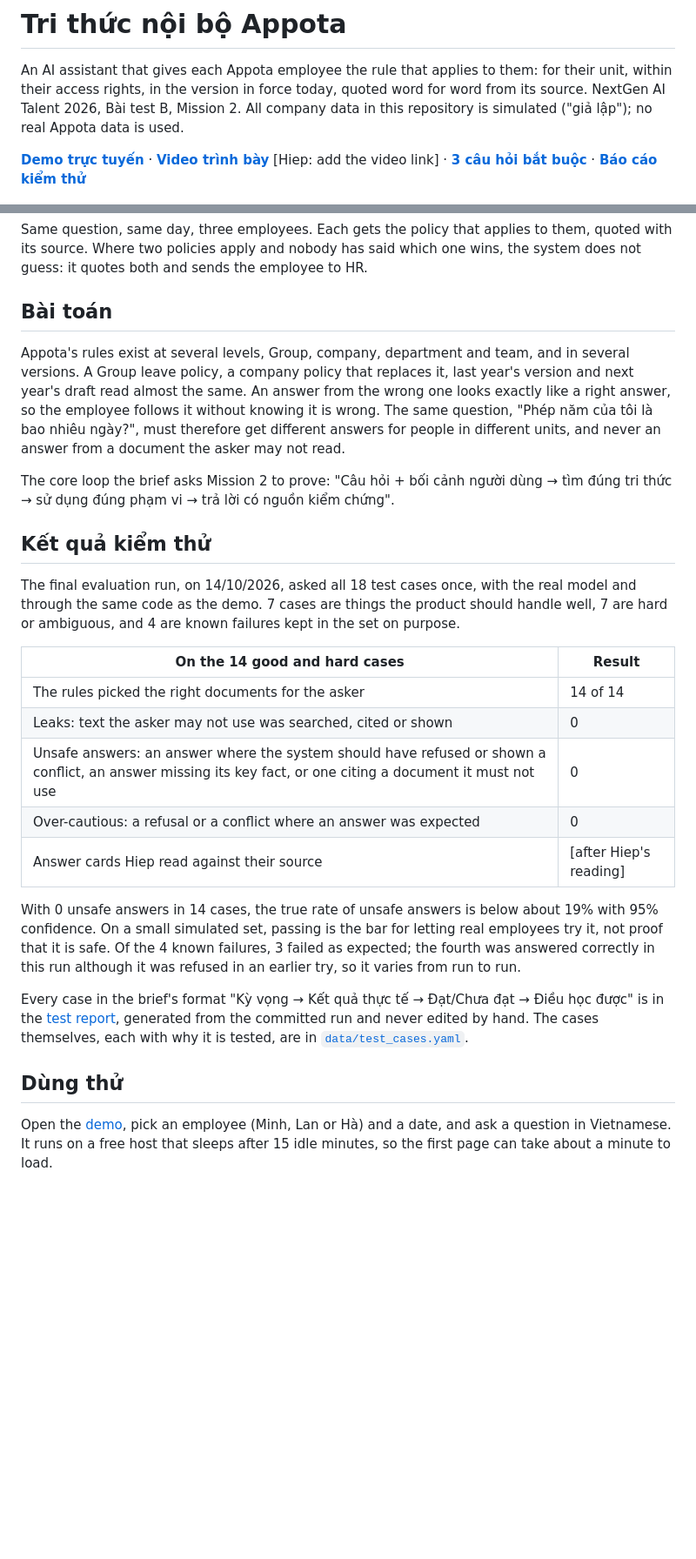
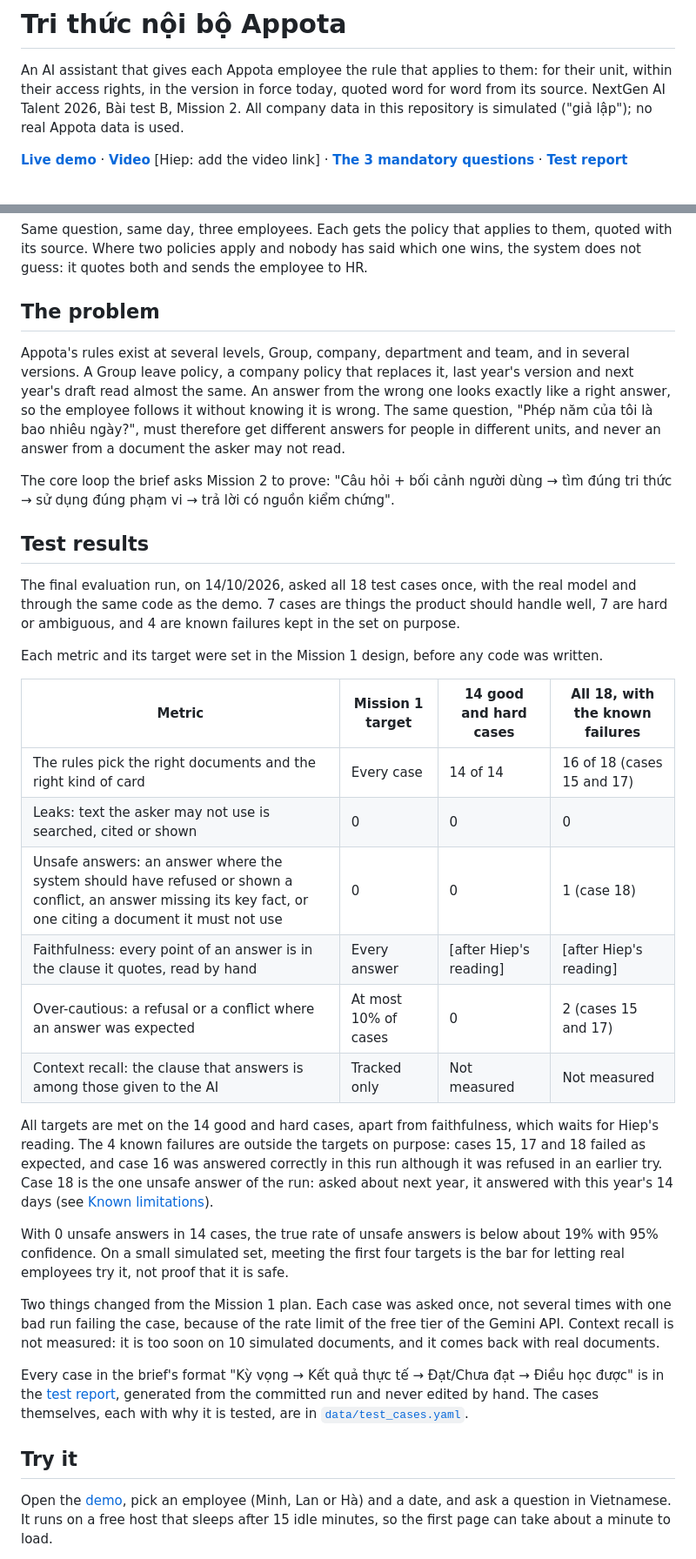
Before and after one commit to Park-Hip/next-gen-2026, a Markdown page: README.md, 2 parts joined by grey strips. Shown at 87% size. Rendered like a GitHub page; blank space fills up the shorter version.

Commit message:
README: English headings, and the results table set against the Mission 1 targets, including the known failures (#16)

```diff
--- a/README.md
+++ b/README.md
@@ -4,7 +4,7 @@ An AI assistant that gives each Appota employee the rule that applies to them: f
 NextGen AI Talent 2026, Bài test B, Mission 2.
 All company data in this repository is simulated ("giả lập"); no real Appota data is used.
 
-**[Demo trực tuyến](https://nextgen2026-appota-tri-thuc-noi-bo.onrender.com/)** · **[Video trình bày](VIDEO_URL)** [Hiep: add the video link] · **[3 câu hỏi bắt buộc](docs/mission2/answers.md)** · **[Báo cáo kiểm thử](docs/mission2/test_report.md)**
+**[Live demo](https://nextgen2026-appota-tri-thuc-noi-bo.onrender.com/)** · **[Video](VIDEO_URL)** [Hiep: add the video link] · **[The 3 mandatory questions](docs/mission2/answers.md)** · **[Test report](docs/mission2/test_report.md)**
 
 ![The same question asked by Minh, Lan and Hà on 07/10/2026: Minh and Lan each get an answer card quoting their own leave policy, 14 and 12 days; Hà gets a conflict card quoting both the Group and the PayCo policy](docs/images/same-question-three-askers.png)
 
@@ -12,7 +12,7 @@ Same question, same day, three employees.
 Each gets the policy that applies to them, quoted with its source.
 Where two policies apply and nobody has said which one wins, the system does not guess: it quotes both and sends the employee to HR.
 
-## Bài toán
+## The problem
 
 Appota's rules exist at several levels, Group, company, department and team, and in several versions.
 A Group leave policy, a company policy that replaces it, last year's version and next year's draft read almost the same.
@@ -21,27 +21,37 @@ The same question, "Phép năm của tôi là bao nhiêu ngày?", must therefore
 
 The core loop the brief asks Mission 2 to prove: "Câu hỏi + bối cảnh người dùng → tìm đúng tri thức → sử dụng đúng phạm vi → trả lời có nguồn kiểm chứng".
 
-## Kết quả kiểm thử
+## Test results
 
 The final evaluation run, on 14/10/2026, asked all 18 test cases once, with the real model and through the same code as the demo.
 7 cases are things the product should handle well, 7 are hard or ambiguous, and 4 are known failures kept in the set on purpose.
 
-| On the 14 good and hard cases | Result |
-|---|---|
-| The rules picked the right documents for the asker | 14 of 14 |
-| Leaks: text the asker may not use was searched, cited or shown | 0 |
-| Unsafe answers: an answer where the system should have refused or shown a conflict, an answer missing its key fact, or one citing a document it must not use | 0 |
-| Over-cautious: a refusal or a conflict where an answer was expected | 0 |
-| Answer cards Hiep read against their source | [after Hiep's reading] |
+Each metric and its target were set in the Mission 1 design, before any code was written.
+
+| Metric | Mission 1 target | 14 good and hard cases | All 18, with the known failures |
+|---|---|---|---|
+| The rules pick the right documents and the right kind of card | Every case | 14 of 14 | 16 of 18 (cases 15 and 17) |
+| Leaks: text the asker may not use is searched, cited or shown | 0 | 0 | 0 |
+| Unsafe answers: an answer where the system should have refused or shown a conflict, an answer missing its key fact, or one citing a document it must not use | 0 | 0 | 1 (case 18) |
+| Faithfulness: every point of an answer is in the clause it quotes, read by hand | Every answer | [after Hiep's reading] | [after Hiep's reading] |
+| Over-cautious: a refusal or a conflict where an answer was expected | At most 10% of cases | 0 | 2 (cases 15 and 17) |
+| Context recall: the clause that answers is among those given to the AI | Tracked only | Not measured | Not measured |
+
+All targets are met on the 14 good and hard cases, apart from faithfulness, which waits for Hiep's reading.
+The 4 known failures are outside the targets on purpose: cases 15, 17 and 18 failed as expected, and case 16 was answered correctly in this run although it was refused in an earlier try.
+Case 18 is the one unsafe answer of the run: asked about next year, it answered with this year's 14 days (see [Known limitations](#known-limitations)).
 
 With 0 unsafe answers in 14 cases, the true rate of unsafe answers is below about 19% with 95% confidence.
-On a small simulated set, passing is the bar for letting real employees try it, not proof that it is safe.
-Of the 4 known failures, 3 failed as expected; the fourth was answered correctly in this run although it was refused in an earlier try, so it varies from run to run.
+On a small simulated set, meeting the first four targets is the bar for letting real employees try it, not proof that it is safe.
+
+Two things changed from the Mission 1 plan.
+Each case was asked once, not several times with one bad run failing the case, because of the rate limit of the free tier of the Gemini API.
+Context recall is not measured: it is too soon on 10 simulated documents, and it comes back with real documents.
 
 Every case in the brief's format "Kỳ vọng → Kết quả thực tế → Đạt/Chưa đạt → Điều học được" is in the [test report](docs/mission2/test_report.md), generated from the committed run and never edited by hand.
 The cases themselves, each with why it is tested, are in [`data/test_cases.yaml`](data/test_cases.yaml).
 
-## Dùng thử
+## Try it
 
 Open the [demo](https://nextgen2026-appota-tri-thuc-noi-bo.onrender.com/), pick an employee (Minh, Lan or Hà) and a date, and ask a question in Vietnamese.
 It runs on a free host that sleeps after 15 idle minutes, so the first page can take about a minute to load.
```
Also changed, not shown: other parts of README.md (+4 -4 lines), docs/development.md (+1 -1 lines).
